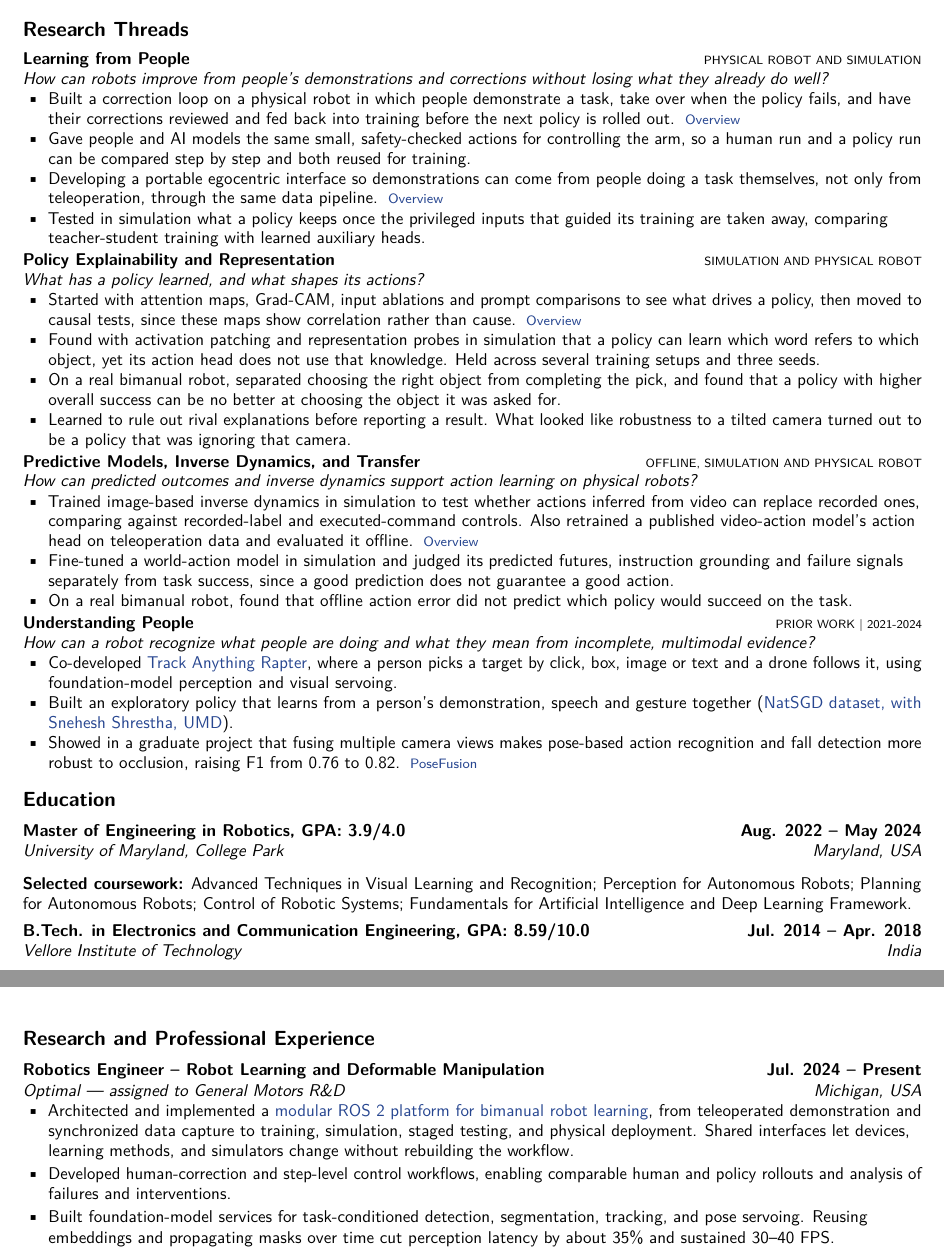
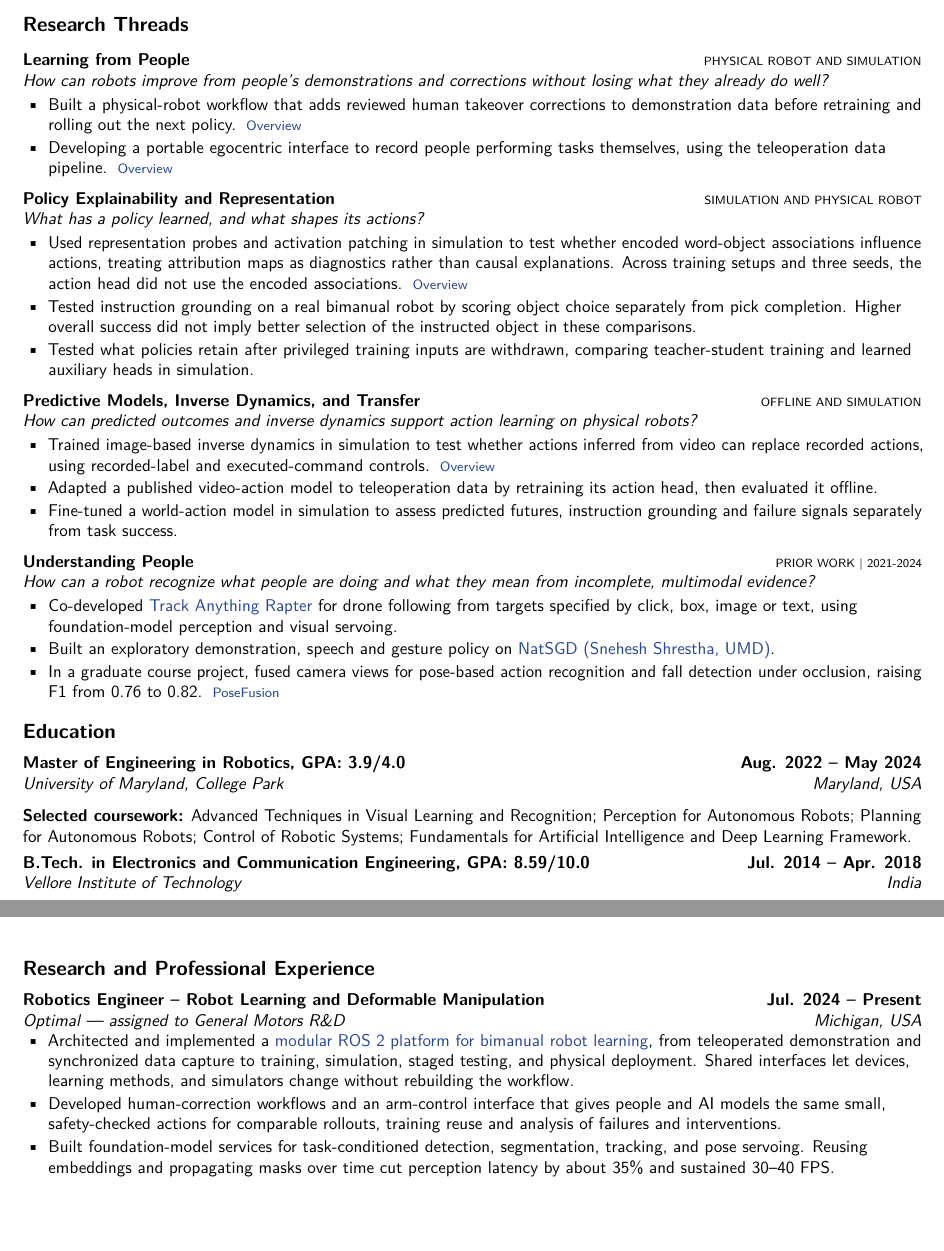
Before and after one commit to tvpian/tvpian.github.io, a LaTeX CV (data/cv-source/cv.tex): two parts of pages 1 and 2 of 3, joined at a grey line, cut so that both start at the same text, the shorter picture padded with empty space. Compiled offline with pdfLaTeX.

Commit message:
Publish approved research CV with thematic contributions and clear control-interface description

```diff
--- a/data/cv-source/cv.tex
+++ b/data/cv-source/cv.tex
@@ -11,37 +11,29 @@
 I want to build robots that understand the people they work with and keep learning from them over time. I take inspiration from how people learn: we build on experience, recognize what a new situation requires, identify gaps in what we know, and acquire and retain useful knowledge. I want to investigate how robot-learning architectures can accumulate and use contextual knowledge across tasks, people, and environments, so that acquiring one skill makes the next easier to learn. My work spans multimodal human understanding, learning from intervention, policy explainability and predictive models, with physical-robot, simulation and offline evaluations.
 
 \section{Research Threads}
-\begingroup
-\fontsize{10}{11.5}\selectfont
-\renewcommand{\thread}[3]{\par\vspace{1pt}\textbf{#1}\hfill{\scriptsize #2}\par\textit{#3}\par}
-\renewenvironment{compactitems}{\begin{itemize}[leftmargin=15pt,itemsep=0.4pt,topsep=0.5pt,parsep=0pt,partopsep=0pt]}{\end{itemize}\vspace{0pt}}
 \thread{Learning from People}{PHYSICAL ROBOT AND SIMULATION}{How can robots improve from people's demonstrations and corrections without losing what they already do well?}
 \begin{compactitems}
-\item Built a correction loop on a physical robot in which people demonstrate a task, take over when the policy fails, and have their corrections reviewed and fed back into training before the next policy is rolled out. \evidence{https://tvpian.github.io/\#continual-learning}{Overview}
-\item Gave people and AI models the same small, safety-checked actions for controlling the arm, so a human run and a policy run can be compared step by step and both reused for training.
-\item Developing a portable egocentric interface so demonstrations can come from people doing a task themselves, not only from teleoperation, through the same data pipeline. \evidence{https://tvpian.github.io/\#egocentric}{Overview}
-\item Tested in simulation what a policy keeps once the privileged inputs that guided its training are taken away, comparing teacher-student training with learned auxiliary heads.
+\item Built a physical-robot workflow that adds reviewed human takeover corrections to demonstration data before retraining and rolling out the next policy. \evidence{https://tvpian.github.io/\#continual-learning}{Overview}
+\item Developing a portable egocentric interface to record people performing tasks themselves, using the teleoperation data pipeline. \evidence{https://tvpian.github.io/\#egocentric}{Overview}
 \end{compactitems}
 \thread{Policy Explainability and Representation}{SIMULATION AND PHYSICAL ROBOT}{What has a policy learned, and what shapes its actions?}
 \begin{compactitems}
-\item Started with attention maps, Grad-CAM, input ablations and prompt comparisons to see what drives a policy, then moved to causal tests, since these maps show correlation rather than cause. \evidence{https://tvpian.github.io/\#explainability}{Overview}
-\item Found with activation patching and representation probes in simulation that a policy can learn which word refers to which object, yet its action head does not use that knowledge. Held across several training setups and three seeds.
-\item On a real bimanual robot, separated choosing the right object from completing the pick, and found that a policy with higher overall success can be no better at choosing the object it was asked for.
-\item Learned to rule out rival explanations before reporting a result. What looked like robustness to a tilted camera turned out to be a policy that was ignoring that camera.
+\item Used representation probes and activation patching in simulation to test whether encoded word-object associations influence actions, treating attribution maps as diagnostics rather than causal explanations. Across training setups and three seeds, the action head did not use the encoded associations. \evidence{https://tvpian.github.io/\#explainability}{Overview}
+\item Tested instruction grounding on a real bimanual robot by scoring object choice separately from pick completion. Higher overall success did not imply better selection of the instructed object in these comparisons.
+\item Tested what policies retain after privileged training inputs are withdrawn, comparing teacher-student training and learned auxiliary heads in simulation.
 \end{compactitems}
-\thread{Predictive Models, Inverse Dynamics, and Transfer}{OFFLINE, SIMULATION AND PHYSICAL ROBOT}{How can predicted outcomes and inverse dynamics support action learning on physical robots?}
+\thread{Predictive Models, Inverse Dynamics, and Transfer}{OFFLINE AND SIMULATION}{How can predicted outcomes and inverse dynamics support action learning on physical robots?}
 \begin{compactitems}
-\item Trained image-based inverse dynamics in simulation to test whether actions inferred from video can replace recorded ones, comparing against recorded-label and executed-command controls. Also retrained a published video-action model's action head on teleoperation data and evaluated it offline. \evidence{https://tvpian.github.io/\#world-models}{Overview}
-\item Fine-tuned a world-action model in simulation and judged its predicted futures, instruction grounding and failure signals separately from task success, since a good prediction does not guarantee a good action.
-\item On a real bimanual robot, found that offline action error did not predict which policy would succeed on the task.
+\item Trained image-based inverse dynamics in simulation to test whether actions inferred from video can replace recorded actions, using recorded-label and executed-command controls. \evidence{https://tvpian.github.io/\#world-models}{Overview}
+\item Adapted a published video-action model to teleoperation data by retraining its action head, then evaluated it offline.
+\item Fine-tuned a world-action model in simulation to assess predicted futures, instruction grounding and failure signals separately from task success.
 \end{compactitems}
 \thread{Understanding People}{PRIOR WORK | 2021-2024}{How can a robot recognize what people are doing and what they mean from incomplete, multimodal evidence?}
 \begin{compactitems}
-\item Co-developed \href{https://arxiv.org/abs/2405.11655}{Track Anything Rapter}, where a person picks a target by click, box, image or text and a drone follows it, using foundation-model perception and visual servoing.
-\item Built an exploratory policy that learns from a person's demonstration, speech and gesture together (\href{https://tvpian.github.io/projects/natsgd/}{NatSGD dataset, with Snehesh Shrestha, UMD}).
-\item Showed in a graduate project that fusing multiple camera views makes pose-based action recognition and fall detection more robust to occlusion, raising F1 from 0.76 to 0.82. \evidence{https://tvpian.github.io/projects/multimodal-perception/}{PoseFusion}
+\item Co-developed \href{https://arxiv.org/abs/2405.11655}{Track Anything Rapter} for drone following from targets specified by click, box, image or text, using foundation-model perception and visual servoing.
+\item Built an exploratory demonstration, speech and gesture policy on \href{https://tvpian.github.io/projects/natsgd/}{NatSGD (Snehesh Shrestha, UMD)}.
+\item In a graduate course project, fused camera views for pose-based action recognition and fall detection under occlusion, raising F1 from 0.76 to 0.82. \evidence{https://tvpian.github.io/projects/multimodal-perception/}{PoseFusion}
 \end{compactitems}
-\endgroup
 \section{Education}
 \roleentry{Master of Engineering in Robotics, GPA: 3.9/4.0}{Aug. 2022 – May 2024}{University of Maryland, College Park}{Maryland, USA}
 \par\vspace{3pt}\textbf{Selected coursework:} Advanced Techniques in Visual Learning and Recognition; Perception for Autonomous Robots; Planning for Autonomous Robots; Control of Robotic Systems; Fundamentals for Artificial Intelligence and Deep Learning Framework.
@@ -52,7 +44,7 @@ I want to build robots that understand the people they work with and keep learni
 \roleentry{Robotics Engineer – Robot Learning and Deformable Manipulation}{Jul. 2024 – Present}{Optimal — assigned to General Motors R\&D}{Michigan, USA}
 \begin{compactitems}
 \item Architected and implemented a \href{https://tvpian.github.io/#current}{modular ROS 2 platform for bimanual robot learning}, from teleoperated demonstration and synchronized data capture to training, simulation, staged testing, and physical deployment. Shared interfaces let devices, learning methods, and simulators change without rebuilding the workflow.
-\item Developed human-correction and step-level control workflows, enabling comparable human and policy rollouts and analysis of failures and interventions.
+\item Developed human-correction workflows and an arm-control interface that gives people and AI models the same small, safety-checked actions for comparable rollouts, training reuse and analysis of failures and interventions.
 \item Built foundation-model services for task-conditioned detection, segmentation, tracking, and pose servoing. Reusing embeddings and propagating masks over time cut perception latency by about 35\% and sustained 30–40 FPS.
 \item Developed force-aware bimanual manipulation of deformable linear objects using impedance control and force-torque feedback, incorporating elastic-tension regulation to support consistent manipulation.
 \item Built a calibrated digital twin and a behavior-tree-driven synthetic-data workflow to test how policies degrade under changes in sensing, timing, contact, and appearance.
```
Also changed, not shown: data/Tharun_Resume.pdf.
